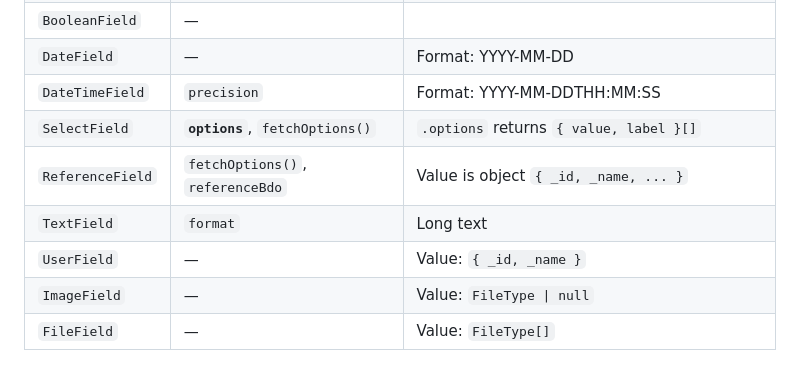
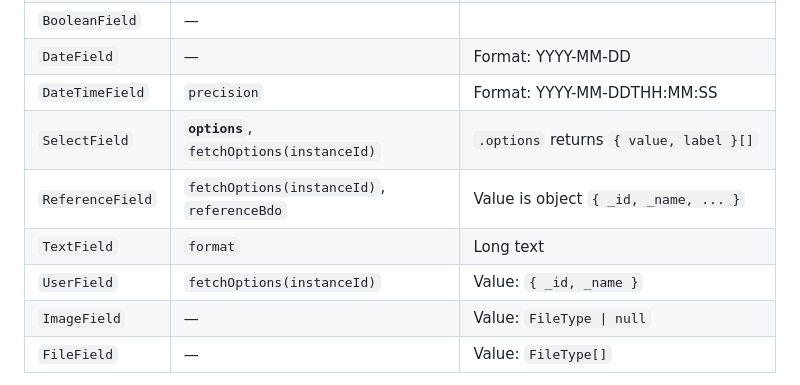
Before and after one commit to Ramprasad-2809/kf-ai-sdk, a Markdown page: docs/bdo.md, the part around the change. Drawn GitHub-style.

```diff
--- a/docs/bdo.md
+++ b/docs/bdo.md
@@ -130,10 +130,10 @@ product.product_name.defaultValue  // unknown
 | `BooleanField` | — | |
 | `DateField` | — | Format: YYYY-MM-DD |
 | `DateTimeField` | `precision` | Format: YYYY-MM-DDTHH:MM:SS |
-| `SelectField` | **`options`**, `fetchOptions()` | `.options` returns `{ value, label }[]` |
-| `ReferenceField` | `fetchOptions()`, `referenceBdo` | Value is object `{ _id, _name, ... }` |
+| `SelectField` | **`options`**, `fetchOptions(instanceId)` | `.options` returns `{ value, label }[]` |
+| `ReferenceField` | `fetchOptions(instanceId)`, `referenceBdo` | Value is object `{ _id, _name, ... }` |
 | `TextField` | `format` | Long text |
-| `UserField` | — | Value: `{ _id, _name }` |
+| `UserField` | `fetchOptions(instanceId)` | Value: `{ _id, _name }` |
 | `ImageField` | — | Value: `FileType \| null` |
 | `FileField` | — | Value: `FileType[]` |
 
```
Also changed, not shown: docs/useForm.md (+4 -1 lines).
